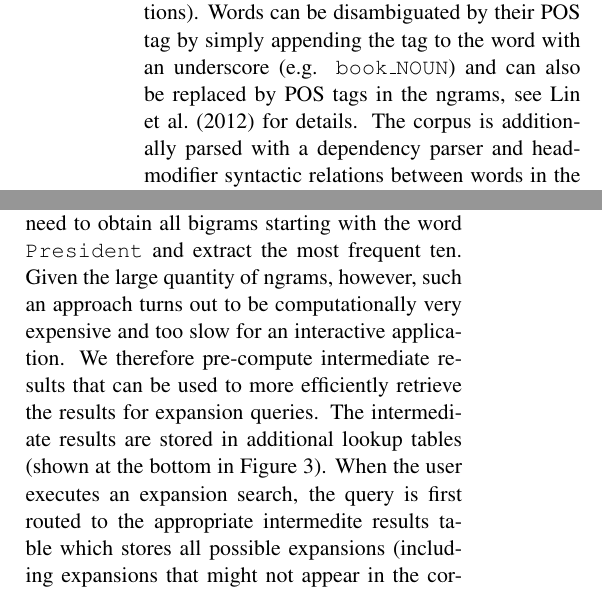
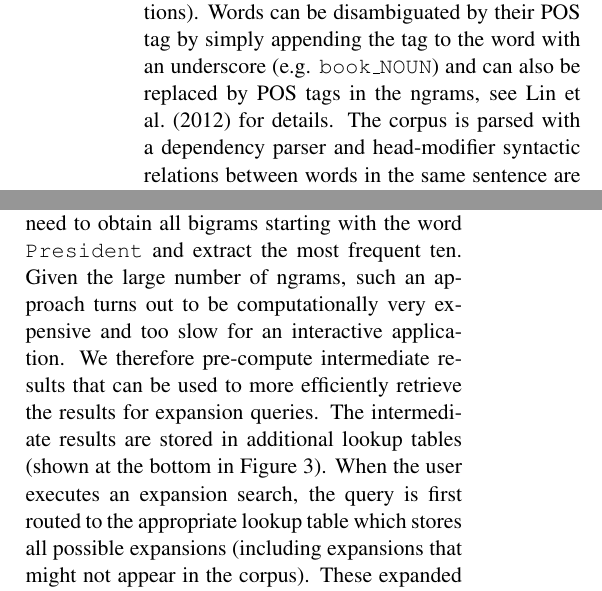
Before and after one commit to on2valhalla/ngram-viewer-acl2014, a LaTeX paper (acl2014.tex): two parts of the columns of page 3 of 7, joined at a grey line, cut so that both start at the same text. Compiled offline with pdfLaTeX.

Commit message:
Trimming.

```diff
--- a/acl2014.tex
+++ b/acl2014.tex
@@ -136,7 +136,7 @@ We start by presenting an overview of the system architecture. We briefly review
 \newcite{culturomics} extract ngrams for each page in isolation. More specifically, they use whitespace tokenization and extract all ngrams up to length five. These ngrams include ngrams that potentially span sentence boundaries, but do not include ngrams that span across page breaks (even when they are part of the same sentence).
 \newcite{lin2012syntactic} on the other hand perform tokenization, text normalization and segmentation into sentences. They then add synthetic \textsf{\textsc{\_start\_}} and \textsf{\textsc{\_end\_}} tokens to the beginning and end of the sentences to enable the distinction of sentence medial ngrams from those near sentence boundaries \cite{lin2012syntactic}. They also make sure to include sentences that span across page boundaries. Due to these differences, as well as the availability of additional book data, improvements to the optical character recognition algorithms and metadata extraction for dating the books, the ngrams counts from the two editions are not the same.
 
-The edition from \newcite{lin2012syntactic} additionally includes syntactic ngrams. The corpus is tagged using the universal part-of-speech (POS) tag set of \newcite{petrov2012universal}: \query{NOUN} (nouns), \query{VERB} (verbs), \query{ADJ} (adjectives), \query{ADV} (adverbs), \query{PRON} (pronouns), \query{DET} (determiners and articles), \query{ADP} (prepositions and postpositions), \query{CONJ} (conjunctions). Words can be disambiguated by their POS tag by simply appending the tag to the word with an underscore (e.g. \texttt{book\_NOUN}) and can also be replaced by POS tags in the ngrams, see \newcite{lin2012syntactic} for details. The corpus is additionally parsed with a dependency parser and head-modifier syntactic relations between words in the same sentence are extracted. Dependency relations are represented as `\query{=>}' in the corpus. Our new enhanced search features for automatic expansions can also be applied to these syntactic ngrams. In fact, some of the most interesting queries use expansions to automatically uncover related ngrams, while using syntax to focus on particular patterns.
+The edition from \newcite{lin2012syntactic} additionally includes syntactic ngrams. The corpus is tagged using the universal part-of-speech (POS) tag set of \newcite{petrov2012universal}: \query{NOUN} (nouns), \query{VERB} (verbs), \query{ADJ} (adjectives), \query{ADV} (adverbs), \query{PRON} (pronouns), \query{DET} (determiners and articles), \query{ADP} (prepositions and postpositions), \query{CONJ} (conjunctions). Words can be disambiguated by their POS tag by simply appending the tag to the word with an underscore (e.g. \texttt{book\_NOUN}) and can also be replaced by POS tags in the ngrams, see \newcite{lin2012syntactic} for details. The corpus is  parsed with a dependency parser and head-modifier syntactic relations between words in the same sentence are extracted. Dependency relations are represented as `\query{=>}' in the corpus. Our new enhanced search features for automatic expansions can also be applied to these syntactic ngrams. In fact, some of the most interesting queries use expansions to automatically uncover related ngrams, while using syntax to focus on particular patterns.
 
 The Viewer supports the composition of ngram frequencies via arithmetic operators. Addition (\query{+}), subtraction (\query{-}) and division (\query{/}) of ngrams are carried out on a per year basis, while multiplication (\query{*}) is performed by a scalar that is applied to all counts in the time series. Where ambiguous, the wildcard operator takes precedence over the multiplication operator. Parentheses can be used to disambiguate and to force a particular interpretation.
 
@@ -183,7 +183,7 @@ specific results, as shown in (b) and (c).}}}
 \subsection{Architecture}
 The Ngram Viewer provides a lightweight interface to the underlying ngram corpora. In its basic form, user requests are directed through the server to a simple lookup table containing the raw ngrams and their frequencies. This data flow is displayed in the top part of Figure~\ref{fig:architecture} and is maintained for queries that do not involve the new expansion features introduced in this work.
 
-The expansion queries could in principle be implemented by scanning the raw ngrams on the fly and returning the matching subset: to answer the query `\query{President *}', one would need to obtain all bigrams starting with the word \query{President} and extract the most frequent ten. Given the large quantity of ngrams, however, such an approach turns out to be computationally very expensive and too slow for an interactive application. We therefore pre-compute intermediate results that can be used to more efficiently retrieve the results for expansion queries. The intermediate results are stored in additional lookup tables (shown at the bottom in Figure~\ref{fig:architecture}). When the user executes an expansion search, the query is first routed to the appropriate intermedite results table which stores all possible expansions (including expansions that might not appear in the corpus).  These expanded ngrams are then retrieved from the raw ngram table, sorted by frequency and returned to he user.
+The expansion queries could in principle be implemented by scanning the raw ngrams on the fly and returning the matching subset: to answer the query `\query{President *}', one would need to obtain all bigrams starting with the word \query{President} and extract the most frequent ten. Given the large number of ngrams, such an approach turns out to be computationally very expensive and too slow for an interactive application. We therefore pre-compute intermediate results that can be used to more efficiently retrieve the results for expansion queries. The intermediate results are stored in additional lookup tables (shown at the bottom in Figure~\ref{fig:architecture}). When the user executes an expansion search, the query is first routed to the appropriate lookup table which stores all possible expansions (including expansions that might not appear in the corpus).  These expanded ngrams are then retrieved from the raw ngram table, sorted by frequency and returned to he user.
 %For example, the intermediate results table for the morphological variants search contains inflected forms for all unigrams. These inflected forms are substituted for the selected query term and the resulting ngram is looked up in the raw ngram table.
 We describe the intermediate results tables and how they are generated in the next section.
 
```
